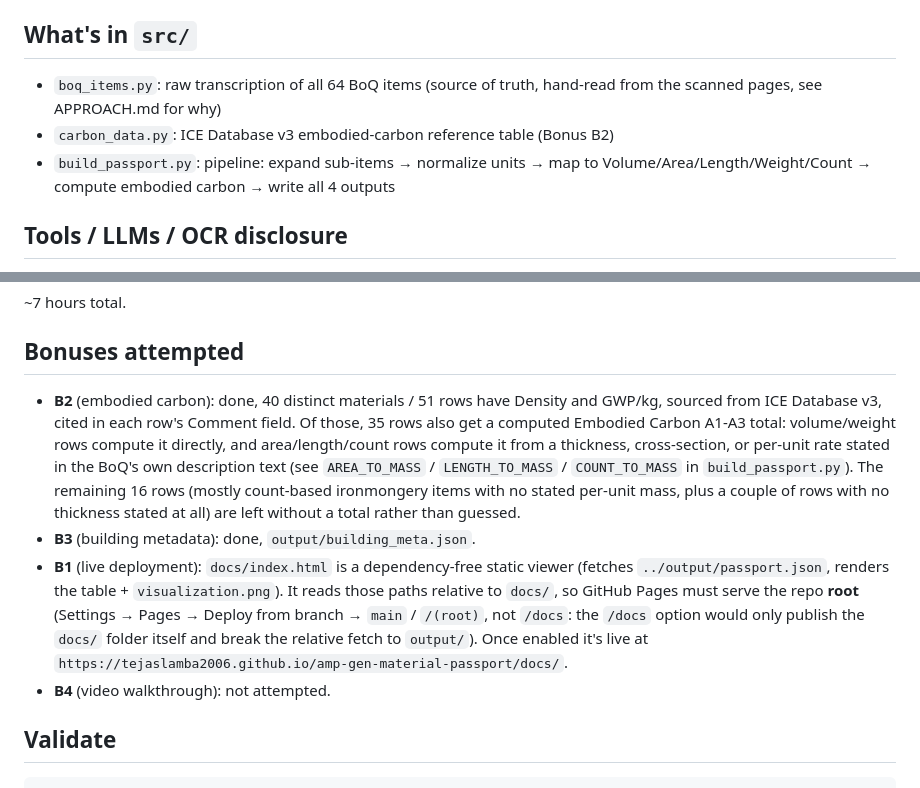
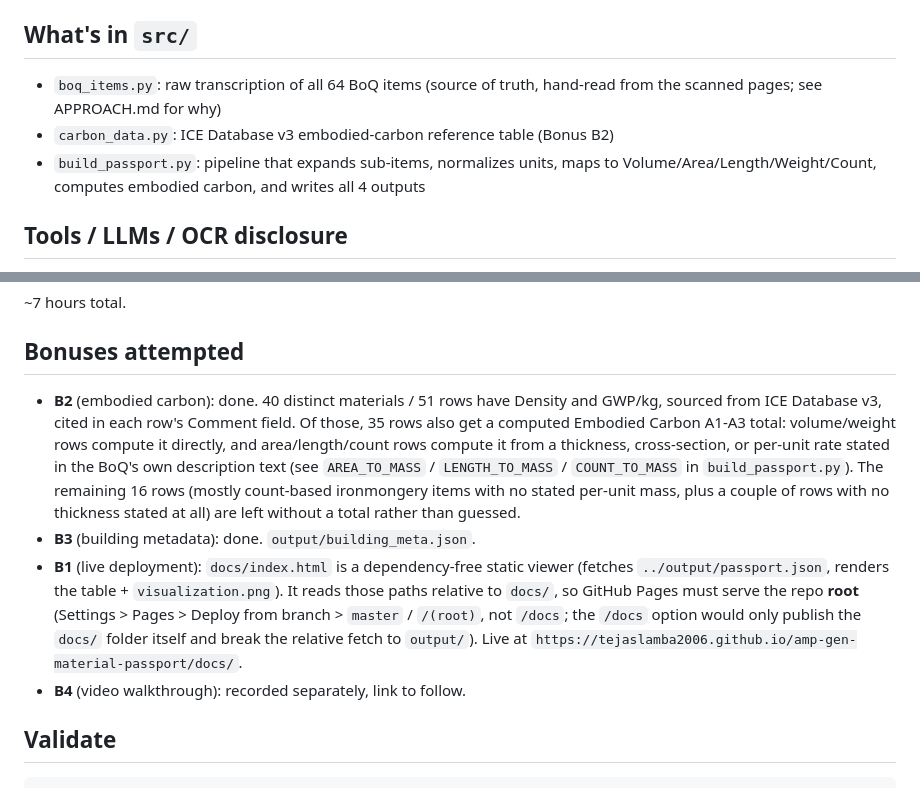
Before and after one commit to TejasLamba2006/amp-gen-material-passport, a Markdown page: README.md, 2 parts joined by grey strips. GitHub-like rendering.

Commit message:
Fix README: real Pages URL, remove em dashes, correct branch name

```diff
--- a/README.md
+++ b/README.md
@@ -22,10 +22,10 @@ Outputs land in `output/`:
 ## What's in `src/`
 
 - `boq_items.py`: raw transcription of all 64 BoQ items (source of truth, hand-read
-  from the scanned pages, see APPROACH.md for why)
+  from the scanned pages; see APPROACH.md for why)
 - `carbon_data.py`: ICE Database v3 embodied-carbon reference table (Bonus B2)
-- `build_passport.py`: pipeline: expand sub-items → normalize units → map to
-  Volume/Area/Length/Weight/Count → compute embodied carbon → write all 4 outputs
+- `build_passport.py`: pipeline that expands sub-items, normalizes units, maps to
+  Volume/Area/Length/Weight/Count, computes embodied carbon, and writes all 4 outputs
 
 ## Tools / LLMs / OCR disclosure
 
@@ -46,7 +46,7 @@ ambiguous quantities/codes is in `APPROACH.md`.
 
 ## Bonuses attempted
 
-- **B2** (embodied carbon): done, 40 distinct materials / 51 rows have Density and
+- **B2** (embodied carbon): done. 40 distinct materials / 51 rows have Density and
   GWP/kg, sourced from ICE Database v3, cited in each row's Comment field. Of those,
   35 rows also get a computed Embodied Carbon A1-A3 total: volume/weight rows compute
   it directly, and area/length/count rows compute it from a thickness, cross-section,
@@ -55,15 +55,15 @@ ambiguous quantities/codes is in `APPROACH.md`.
   (mostly count-based ironmongery items with no stated per-unit mass, plus a couple
   of rows with no thickness stated at all) are left without a total rather than
   guessed.
-- **B3** (building metadata): done, `output/building_meta.json`.
+- **B3** (building metadata): done. `output/building_meta.json`.
 - **B1** (live deployment): `docs/index.html` is a dependency-free static viewer
   (fetches `../output/passport.json`, renders the table + `visualization.png`). It
   reads those paths relative to `docs/`, so GitHub Pages must serve the repo **root**
-  (Settings → Pages → Deploy from branch → `main` / `/(root)`, not `/docs`: the
+  (Settings > Pages > Deploy from branch > `master` / `/(root)`, not `/docs`; the
   `/docs` option would only publish the `docs/` folder itself and break the relative
-  fetch to `output/`). Once enabled it's live at
+  fetch to `output/`). Live at
   `https://tejaslamba2006.github.io/amp-gen-material-passport/docs/`.
-- **B4** (video walkthrough): not attempted.
+- **B4** (video walkthrough): recorded separately, link to follow.
 
 ## Validate
 
```
